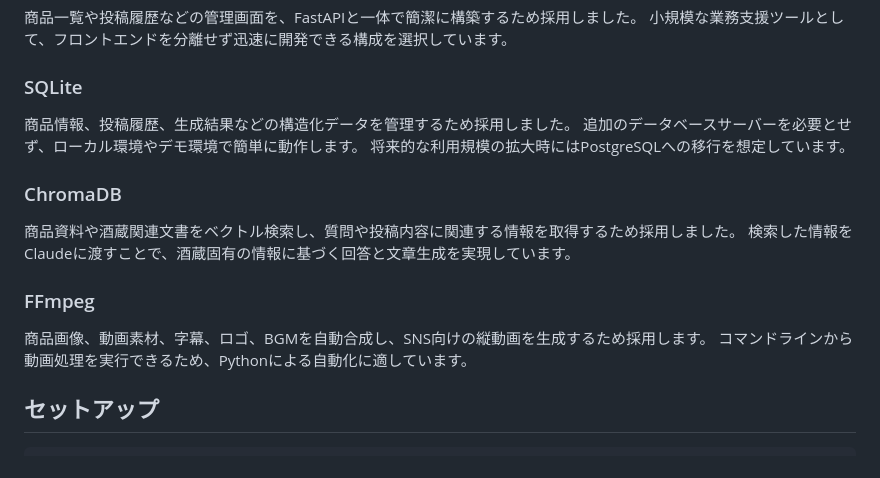
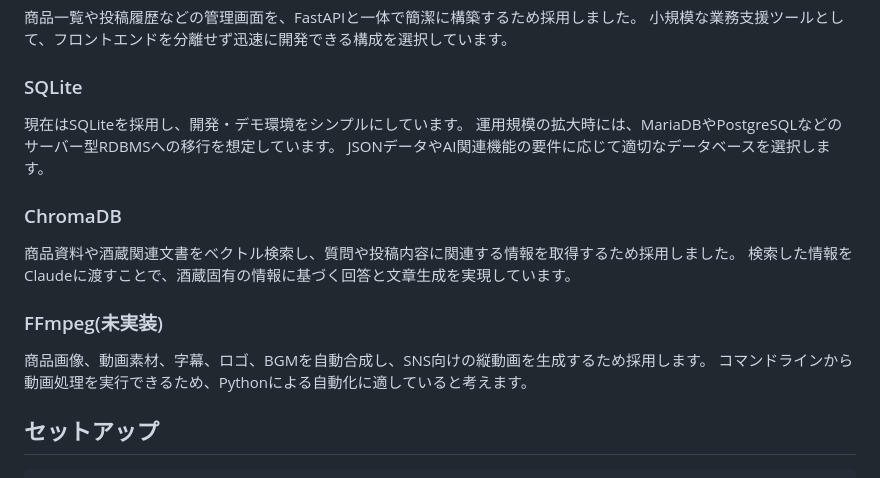
Before and after one commit to Takahiro-JP/sakagura-ai, a Markdown page: README.md, the part around the change. Rendered like a GitHub page.

```diff
--- a/README.md
+++ b/README.md
@@ -68,17 +68,17 @@ Pythonとの親和性が高く、入力値検証やAPIドキュメントの自
 小規模な業務支援ツールとして、フロントエンドを分離せず迅速に開発できる構成を選択しています。
 
 ### SQLite
-商品情報、投稿履歴、生成結果などの構造化データを管理するため採用しました。
-追加のデータベースサーバーを必要とせず、ローカル環境やデモ環境で簡単に動作します。
-将来的な利用規模の拡大時にはPostgreSQLへの移行を想定しています。
+現在はSQLiteを採用し、開発・デモ環境をシンプルにしています。
+運用規模の拡大時には、MariaDBやPostgreSQLなどのサーバー型RDBMSへの移行を想定しています。
+JSONデータやAI関連機能の要件に応じて適切なデータベースを選択します。
 
 ### ChromaDB
 商品資料や酒蔵関連文書をベクトル検索し、質問や投稿内容に関連する情報を取得するため採用しました。
 検索した情報をClaudeに渡すことで、酒蔵固有の情報に基づく回答と文章生成を実現しています。
 
-### FFmpeg
+### FFmpeg(未実装)
 商品画像、動画素材、字幕、ロゴ、BGMを自動合成し、SNS向けの縦動画を生成するため採用します。
-コマンドラインから動画処理を実行できるため、Pythonによる自動化に適しています。
+コマンドラインから動画処理を実行できるため、Pythonによる自動化に適していると考えます。
 
 ## セットアップ
 
```
